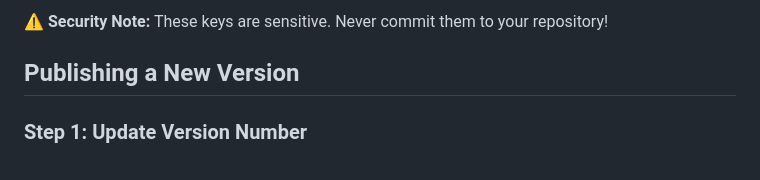
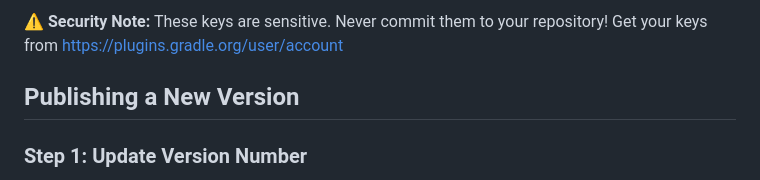
Before and after one commit to jyjeanne/dita-ot-gradle, a Markdown page: CICD.md, the part around one of its changes. Rendered like a GitHub page.

```diff
--- a/CICD.md
+++ b/CICD.md
@@ -75,5 +75,5 @@ The CI/CD pipeline is defined in `.github/workflows/ci.yml` and consists of thre
 
-**⚠️ Security Note:** These keys are sensitive. Never commit them to your repository!
+**⚠️ Security Note:** These keys are sensitive. Never commit them to your repository! Get your keys from https://plugins.gradle.org/user/account
 
 ## Publishing a New Version
 
```
Also changed, not shown: other parts of CICD.md (+2 -2 lines).
